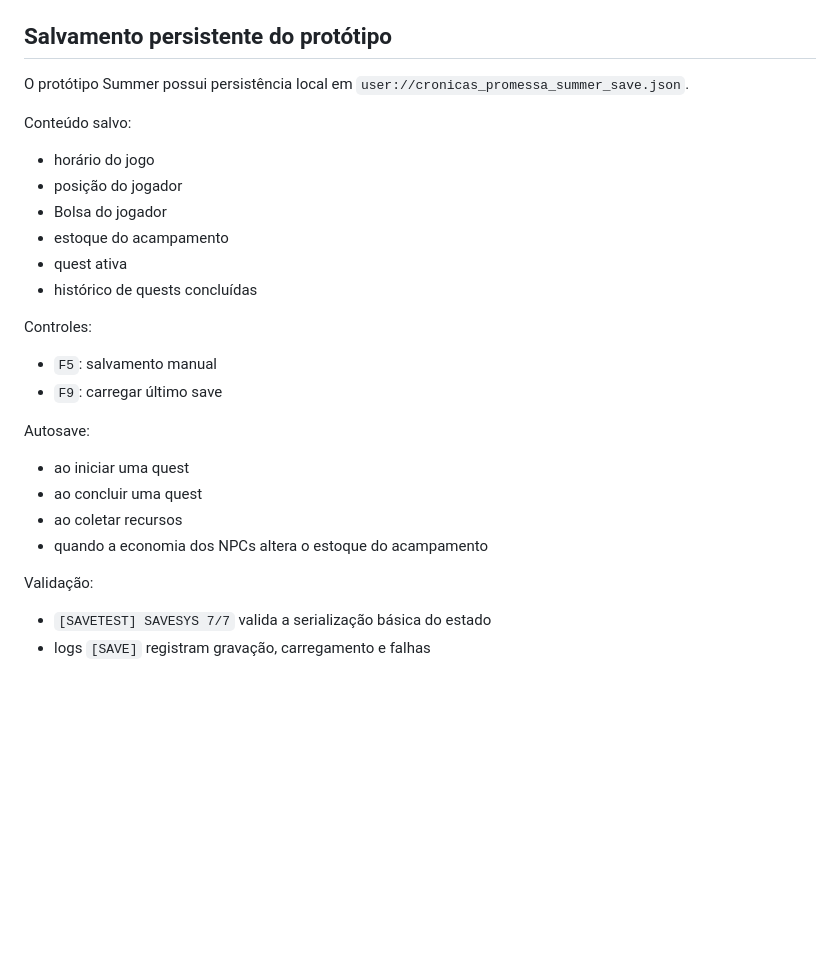
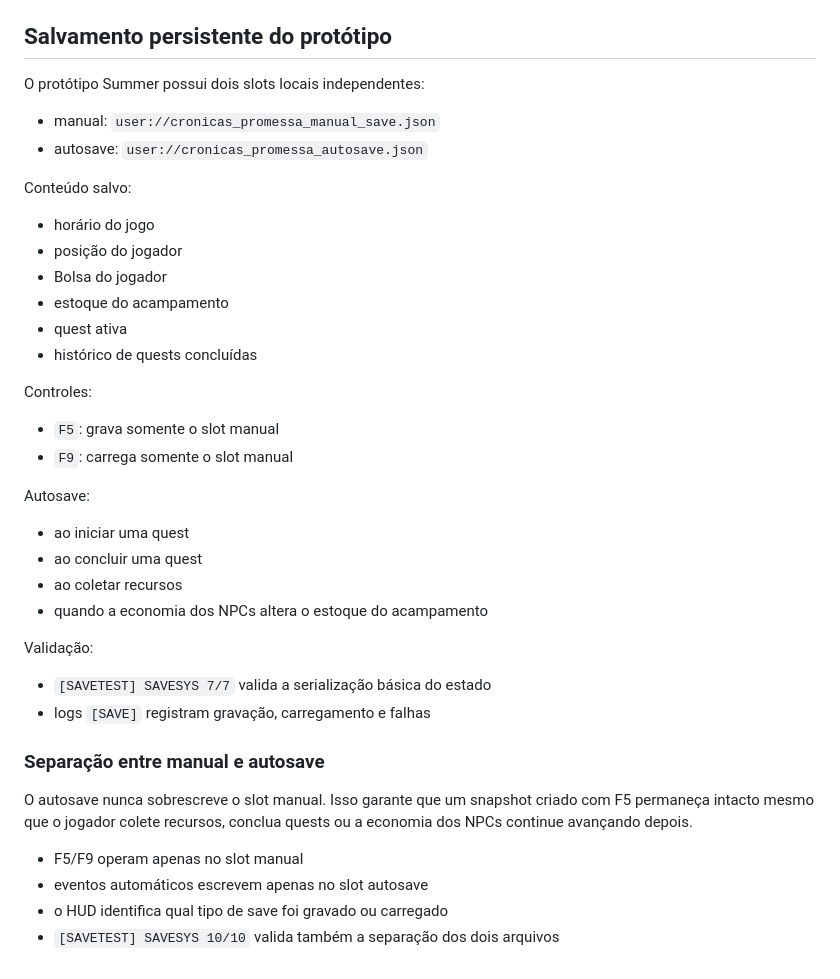
Before and after one commit to heitoribeiro/cronicas-da-promessa-web, a Markdown page: summer-prototype/README.md, the part around the change. GitHub-like rendering; blank space fills up the shorter version.

Commit message:
docs: distinguish manual save and autosave slots

```diff
--- a/summer-prototype/README.md
+++ b/summer-prototype/README.md
@@ -274,7 +274,9 @@ Validação:
 
 ## Salvamento persistente do protótipo
 
-O protótipo Summer possui persistência local em `user://cronicas_promessa_summer_save.json`.
+O protótipo Summer possui dois slots locais independentes:
+- manual: `user://cronicas_promessa_manual_save.json`
+- autosave: `user://cronicas_promessa_autosave.json`
 
 Conteúdo salvo:
 - horário do jogo
@@ -285,8 +287,8 @@ Conteúdo salvo:
 - histórico de quests concluídas
 
 Controles:
-- `F5`: salvamento manual
-- `F9`: carregar último save
+- `F5`: grava somente o slot manual
+- `F9`: carrega somente o slot manual
 
 Autosave:
 - ao iniciar uma quest
@@ -297,3 +299,13 @@ Autosave:
 Validação:
 - `[SAVETEST] SAVESYS 7/7` valida a serialização básica do estado
 - logs `[SAVE]` registram gravação, carregamento e falhas
+
+
+### Separação entre manual e autosave
+
+O autosave nunca sobrescreve o slot manual. Isso garante que um snapshot criado com F5 permaneça intacto mesmo que o jogador colete recursos, conclua quests ou a economia dos NPCs continue avançando depois.
+
+- F5/F9 operam apenas no slot manual
+- eventos automáticos escrevem apenas no slot autosave
+- o HUD identifica qual tipo de save foi gravado ou carregado
+- `[SAVETEST] SAVESYS 10/10` valida também a separação dos dois arquivos
```
